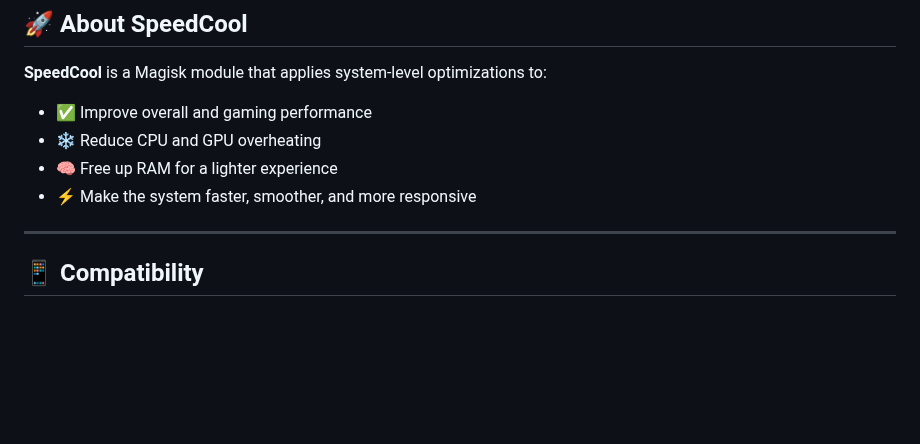
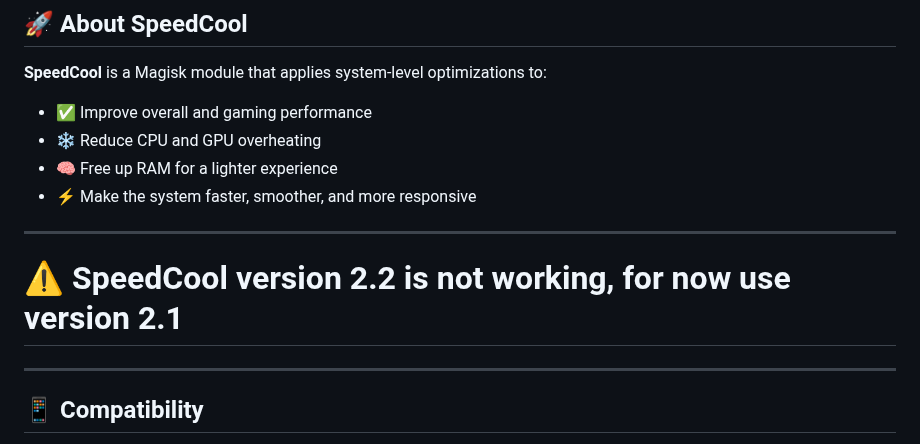
Before and after one commit to Llucs/SpeedCool-Magisk-Module, a Markdown page: README.md, the part around the change. Drawn GitHub-style; blank space fills up the shorter version.

```diff
--- a/README.md
+++ b/README.md
@@ -26,6 +26,10 @@ README LANGUAGES:
 - ❄️ Reduce CPU and GPU overheating
 - 🧠 Free up RAM for a lighter experience
 - ⚡ Make the system faster, smoother, and more responsive
+
+---
+
+# ⚠️ SpeedCool version 2.2 is not working, for now use version 2.1
 
 ---
 
```
